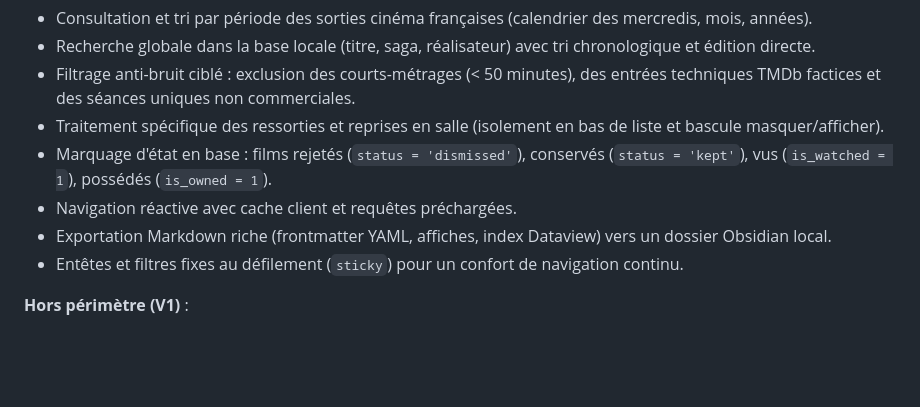
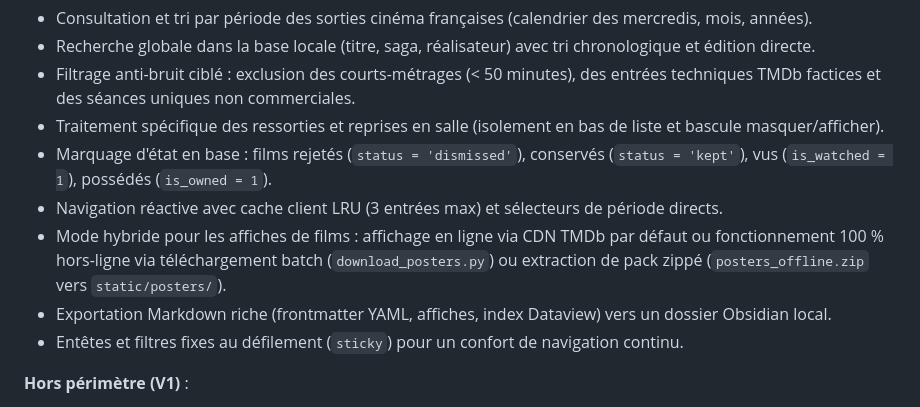
Before and after one commit to floSa/Letterboxd-Perso, a Markdown page: docs/CADRAGE.md, the part around the change. Rendered like a GitHub page; blank space fills up the shorter version.

```diff
--- a/docs/CADRAGE.md
+++ b/docs/CADRAGE.md
@@ -18,7 +18,8 @@ Letterboxd-Perso est une application web personnelle de tri, de notation et d'ar
 - Filtrage anti-bruit ciblé : exclusion des courts-métrages (< 50 minutes), des entrées techniques TMDb factices et des séances uniques non commerciales.
 - Traitement spécifique des ressorties et reprises en salle (isolement en bas de liste et bascule masquer/afficher).
 - Marquage d'état en base : films rejetés (`status = 'dismissed'`), conservés (`status = 'kept'`), vus (`is_watched = 1`), possédés (`is_owned = 1`).
-- Navigation réactive avec cache client et requêtes préchargées.
+- Navigation réactive avec cache client LRU (3 entrées max) et sélecteurs de période directs.
+- Mode hybride pour les affiches de films : affichage en ligne via CDN TMDb par défaut ou fonctionnement 100 % hors-ligne via téléchargement batch (`download_posters.py`) ou extraction de pack zippé (`posters_offline.zip` vers `static/posters/`).
 - Exportation Markdown riche (frontmatter YAML, affiches, index Dataview) vers un dossier Obsidian local.
 - Entêtes et filtres fixes au défilement (`sticky`) pour un confort de navigation continu.
 
```
Also changed, not shown: README.md (+40 -0 lines), docs/ARCHITECTURE.md (+10 -0 lines).
